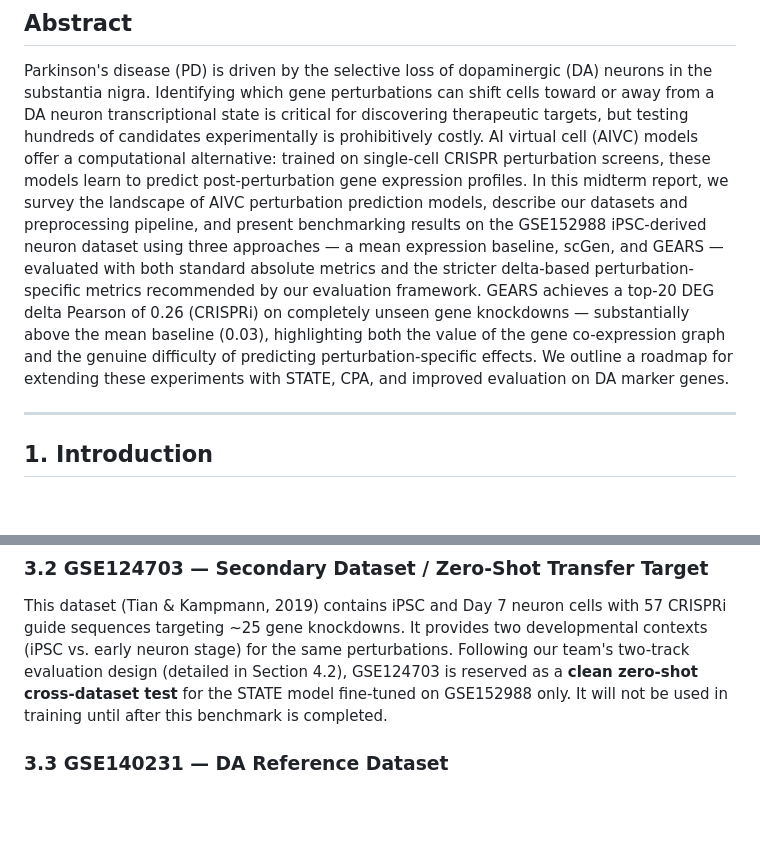
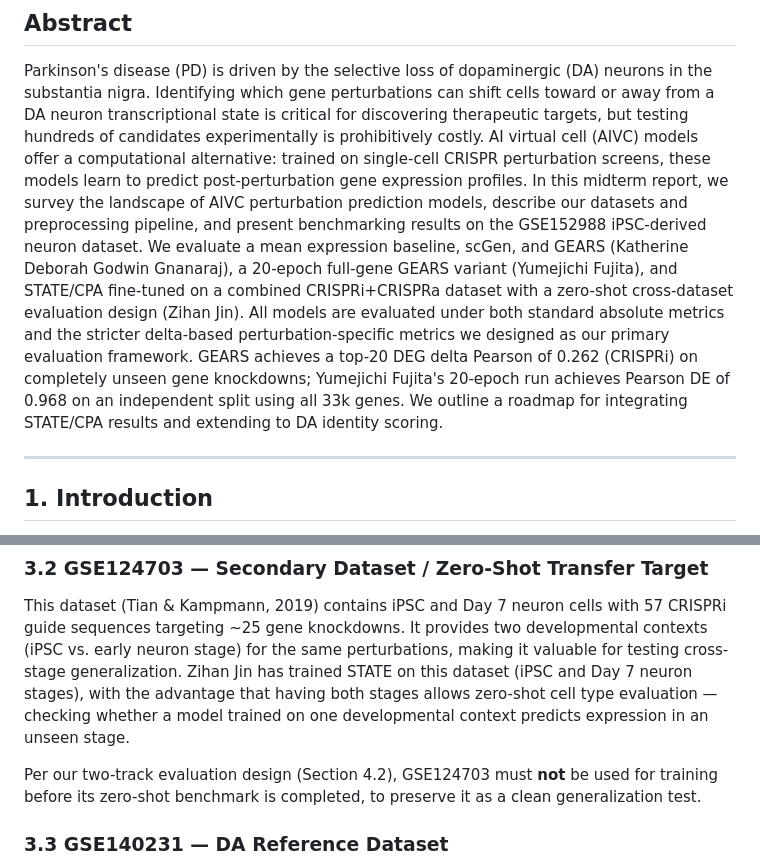
Before and after one commit to Katherine-Deborah/AIVC-DA-perturbation, a Markdown page: midterm_report_draft.md, 2 parts joined by grey strips. Rendered like a GitHub page; blank space fills up the shorter version.

```diff
--- a/midterm_report_draft.md
+++ b/midterm_report_draft.md
@@ -16,14 +16,15 @@ of candidates experimentally is prohibitively costly. AI virtual cell (AIVC) mod
 computational alternative: trained on single-cell CRISPR perturbation screens, these models
 learn to predict post-perturbation gene expression profiles. In this midterm report, we survey
 the landscape of AIVC perturbation prediction models, describe our datasets and preprocessing
-pipeline, and present benchmarking results on the GSE152988 iPSC-derived neuron dataset using
-three approaches — a mean expression baseline, scGen, and GEARS — evaluated with both
-standard absolute metrics and the stricter delta-based perturbation-specific metrics recommended
-by our evaluation framework. GEARS achieves a top-20 DEG delta Pearson of 0.26 (CRISPRi) on
-completely unseen gene knockdowns — substantially above the mean baseline (0.03), highlighting
-both the value of the gene co-expression graph and the genuine difficulty of predicting
-perturbation-specific effects. We outline a roadmap for extending these experiments with STATE,
-CPA, and improved evaluation on DA marker genes.
+pipeline, and present benchmarking results on the GSE152988 iPSC-derived neuron dataset. We
+evaluate a mean expression baseline, scGen, and GEARS (Katherine Deborah Godwin Gnanaraj), a
+20-epoch full-gene GEARS variant (Yumejichi Fujita), and STATE/CPA fine-tuned on a combined
+CRISPRi+CRISPRa dataset with a zero-shot cross-dataset evaluation design (Zihan Jin). All
+models are evaluated under both standard absolute metrics and the stricter delta-based
+perturbation-specific metrics we designed as our primary evaluation framework. GEARS achieves a
+top-20 DEG delta Pearson of 0.262 (CRISPRi) on completely unseen gene knockdowns; Yumejichi
+Fujita's 20-epoch run achieves Pearson DE of 0.968 on an independent split using all 33k genes.
+We outline a roadmap for integrating STATE/CPA results and extending to DA identity scoring.
 
 ---
 
@@ -152,10 +157,13 @@ for DA neuron transcriptional studies.
 
 This dataset (Tian & Kampmann, 2019) contains iPSC and Day 7 neuron cells with 57 CRISPRi
 guide sequences targeting ~25 gene knockdowns. It provides two developmental contexts (iPSC vs.
-early neuron stage) for the same perturbations. Following our team's two-track evaluation design
-(detailed in Section 4.2), GSE124703 is reserved as a **clean zero-shot cross-dataset test** for
-the STATE model fine-tuned on GSE152988 only. It will not be used in training until after this
-benchmark is completed.
+early neuron stage) for the same perturbations, making it valuable for testing cross-stage
+generalization. Zihan Jin has trained STATE on this dataset (iPSC and Day 7 neuron stages), with
+the advantage that having both stages allows zero-shot cell type evaluation — checking whether
+a model trained on one developmental context predicts expression in an unseen stage.
+
+Per our two-track evaluation design (Section 4.2), GSE124703 must **not** be used for training
+before its zero-shot benchmark is completed, to preserve it as a clean generalization test.
 
 ### 3.3 GSE140231 — DA Reference Dataset
 
```
Also changed, not shown: other parts of midterm_report_draft.md (+106 -35 lines).
